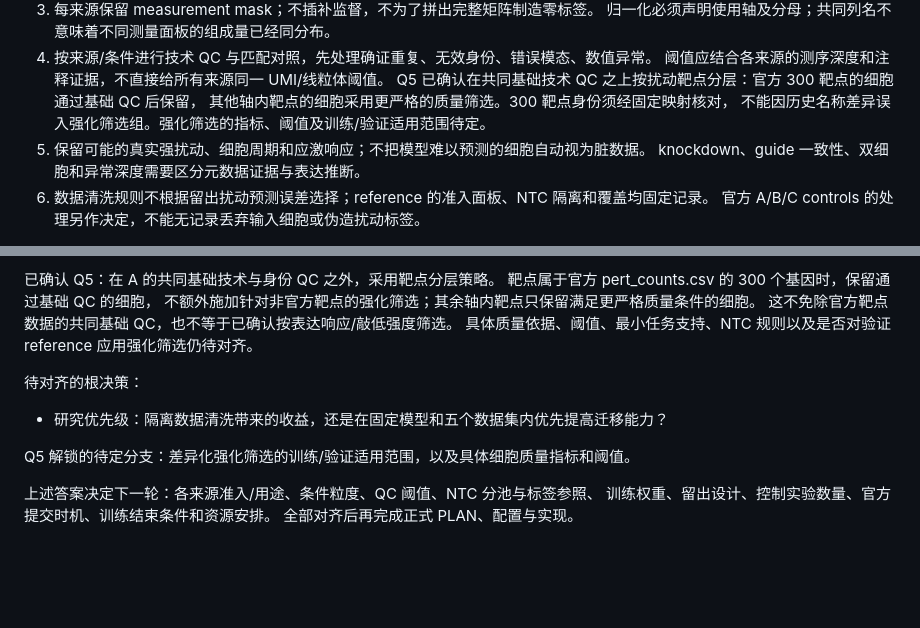
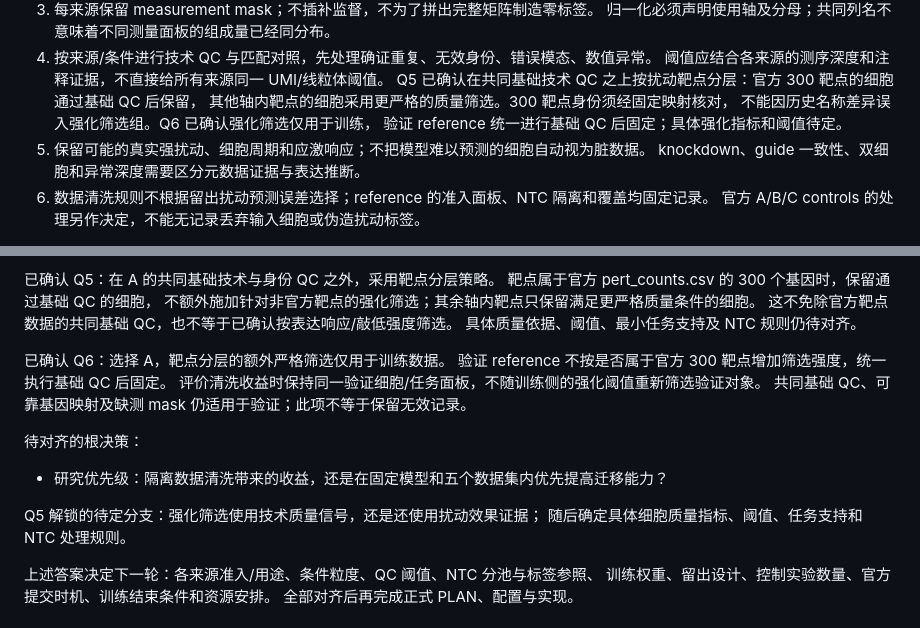
Before and after one commit to yjcyxky/virtual-cell-challenge, a Markdown page: experiments/exp008/PLAN.md, 2 parts joined by grey strips. Rendered like a GitHub page; blank space fills up the shorter version.

Commit message:
docs(exp008): apply stricter cell filtering only to training data

```diff
--- a/experiments/exp008/PLAN.md
+++ b/experiments/exp008/PLAN.md
@@ -130,7 +130,8 @@ H1 原始轴有 18,080 列，和官方表字面交集 18,077；这是映射前
    阈值应结合各来源的测序深度和注释证据，不直接给所有来源同一 UMI/线粒体阈值。
    Q5 已确认在共同基础技术 QC 之上按扰动靶点分层：官方 300 靶点的细胞通过基础 QC 后保留，
    其他轴内靶点的细胞采用更严格的质量筛选。300 靶点身份须经固定映射核对，
-   不能因历史名称差异误入强化筛选组。强化筛选的指标、阈值及训练/验证适用范围待定。
+   不能因历史名称差异误入强化筛选组。Q6 已确认强化筛选仅用于训练，
+   验证 reference 统一进行基础 QC 后固定；具体强化指标和阈值待定。
 5. 保留可能的真实强扰动、细胞周期和应激响应；不把模型难以预测的细胞自动视为脏数据。
    knockdown、guide 一致性、双细胞和异常深度需要区分元数据证据与表达推断。
 6. 数据清洗规则不根据留出扰动预测误差选择；reference 的准入面板、NTC 隔离和覆盖均固定记录。
@@ -190,13 +191,19 @@ log2FC 标签（epsilon=1e-9）、加权平方损失和 NTC 模板计数生成
 靶点属于官方 pert_counts.csv 的 300 个基因时，保留通过基础 QC 的细胞，
 不额外施加针对非官方靶点的强化筛选；其余轴内靶点只保留满足更严格质量条件的细胞。
 这不免除官方靶点数据的共同基础 QC，也不等于已确认按表达响应/敲低强度筛选。
-具体质量依据、阈值、最小任务支持、NTC 规则以及是否对验证 reference 应用强化筛选仍待对齐。
+具体质量依据、阈值、最小任务支持及 NTC 规则仍待对齐。
+
+已确认 Q6：选择 A，靶点分层的额外严格筛选仅用于训练数据。
+验证 reference 不按是否属于官方 300 靶点增加筛选强度，统一执行基础 QC 后固定。
+评价清洗收益时保持同一验证细胞/任务面板，不随训练侧的强化阈值重新筛选验证对象。
+共同基础 QC、可靠基因映射及缺测 mask 仍适用于验证；此项不等于保留无效记录。
 
 待对齐的根决策：
 
 - 研究优先级：隔离数据清洗带来的收益，还是在固定模型和五个数据集内优先提高迁移能力？
 
-Q5 解锁的待定分支：差异化强化筛选的训练/验证适用范围，以及具体细胞质量指标和阈值。
+Q5 解锁的待定分支：强化筛选使用技术质量信号，还是还使用扰动效果证据；
+随后确定具体细胞质量指标、阈值、任务支持和 NTC 处理规则。
 
 上述答案决定下一轮：各来源准入/用途、条件粒度、QC 阈值、NTC 分池与标签参照、
 训练权重、留出设计、控制实验数量、官方提交时机、训练结束条件和资源安排。
```
